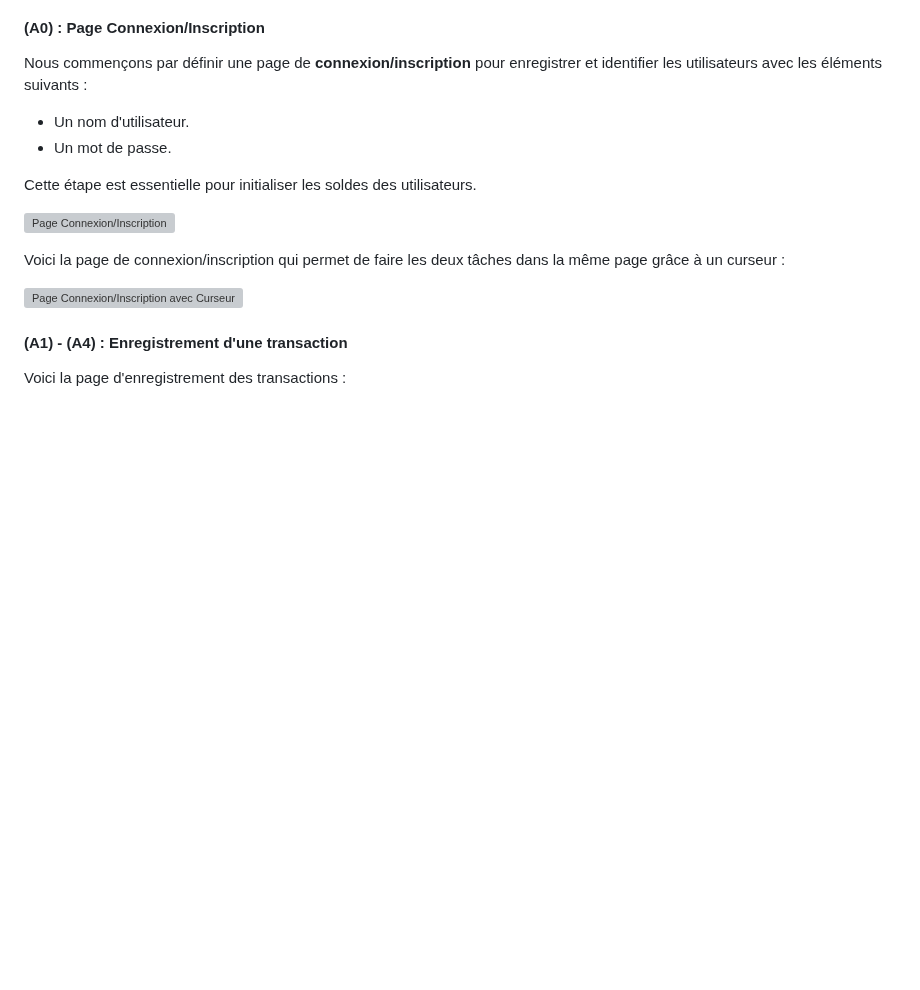
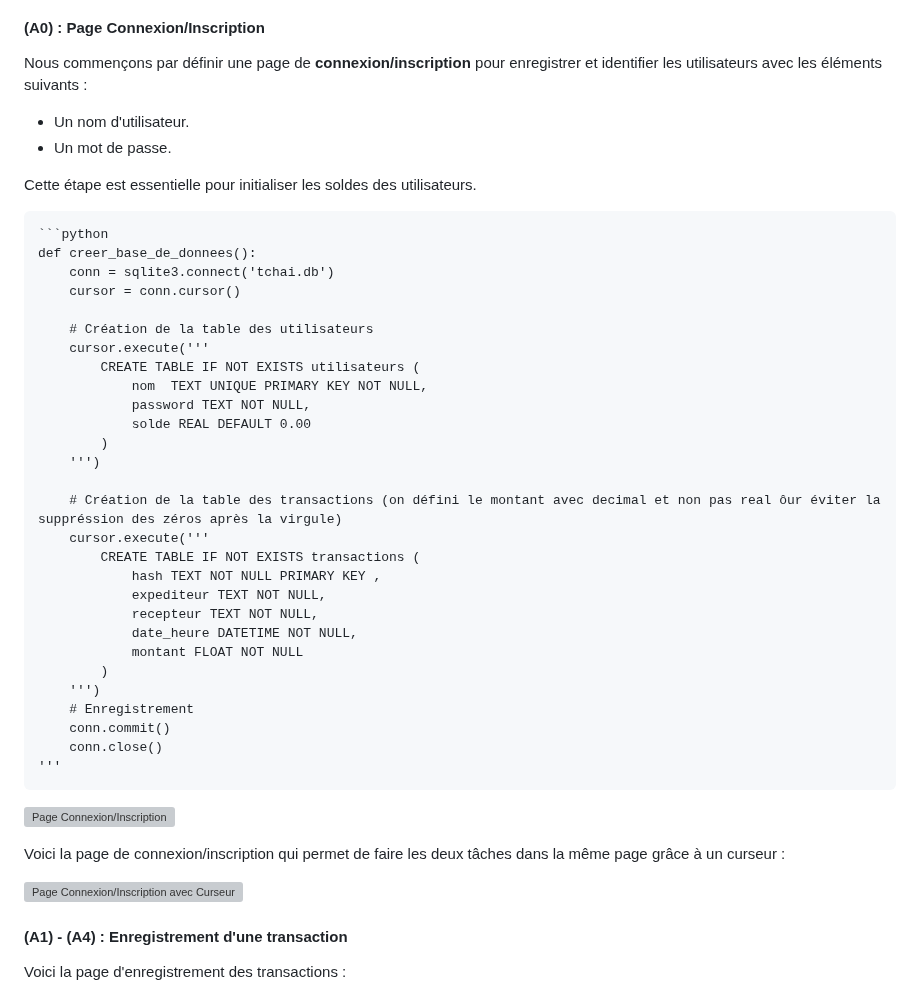
Before and after one commit to Sami6EZZ/TCHAI-SAMI-EZZAHID, a Markdown page: README.md, the part around the change. Rendered like a GitHub page; blank space fills up the shorter version; grey boxes are pictures that could not be loaded.

````diff
--- a/README.md
+++ b/README.md
@@ -33,6 +33,36 @@ Nous commençons par définir une page de **connexion/inscription** pour enregis
 - Un mot de passe.
 
 Cette étape est essentielle pour initialiser les soldes des utilisateurs.
+<pre>
+```python
+def creer_base_de_donnees():
+    conn = sqlite3.connect('tchai.db')
+    cursor = conn.cursor()
+
+    # Création de la table des utilisateurs
+    cursor.execute('''
+        CREATE TABLE IF NOT EXISTS utilisateurs (
+            nom  TEXT UNIQUE PRIMARY KEY NOT NULL,
+            password TEXT NOT NULL,
+            solde REAL DEFAULT 0.00
+        )
+    ''')
+
+    # Création de la table des transactions (on défini le montant avec decimal et non pas real ôur éviter la suppréssion des zéros après la virgule)
+    cursor.execute('''
+        CREATE TABLE IF NOT EXISTS transactions (
+            hash TEXT NOT NULL PRIMARY KEY ,
+            expediteur TEXT NOT NULL,
+            recepteur TEXT NOT NULL,
+            date_heure DATETIME NOT NULL,
+            montant FLOAT NOT NULL
+        )
+    ''')
+    # Enregistrement
+    conn.commit()
+    conn.close()
+'''
+</pre>
 
 ![Page Connexion/Inscription](TP_Tchai/images_exo_3/im_1.png)
 
````
